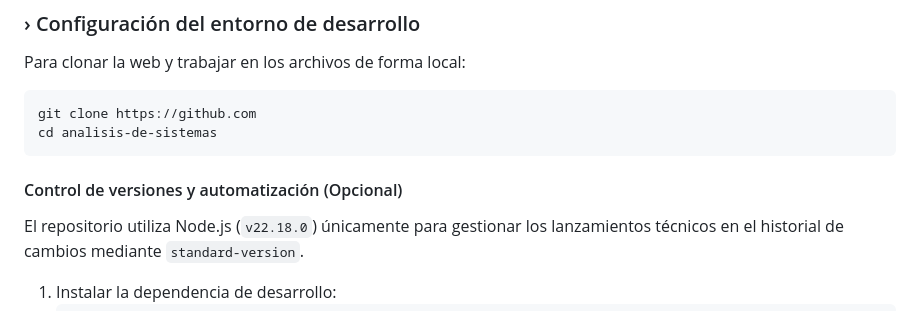
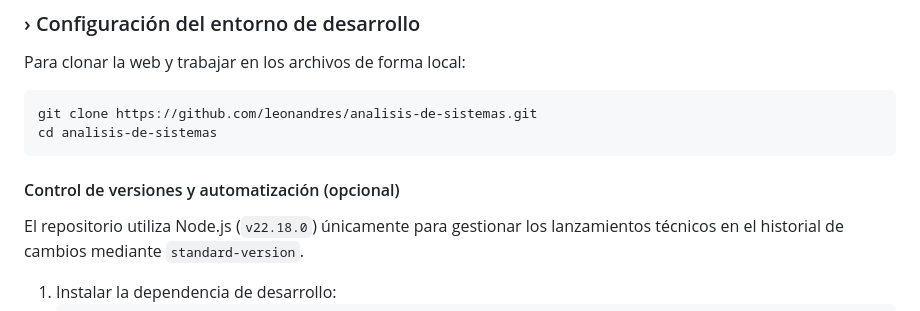
Before and after one commit to leonandres/analisis-de-sistemas, a Markdown page: README.md, the part around the change. Drawn GitHub-style.

Commit message:
docs: actualizar readme

````diff
--- a/README.md
+++ b/README.md
@@ -53,11 +53,11 @@ GitHub renderiza estos bloques de color directamente en tu pantalla:
 Para clonar la web y trabajar en los archivos de forma local:
 
 ```bash
-git clone https://github.com
+git clone https://github.com/leonandres/analisis-de-sistemas.git
 cd analisis-de-sistemas
 ```
 
-#### Control de versiones y automatización (Opcional)
+#### Control de versiones y automatización (opcional)
 El repositorio utiliza Node.js (`v22.18.0`) únicamente para gestionar los lanzamientos técnicos en el historial de cambios mediante `standard-version`.
 
 1. Instalar la dependencia de desarrollo:
````
